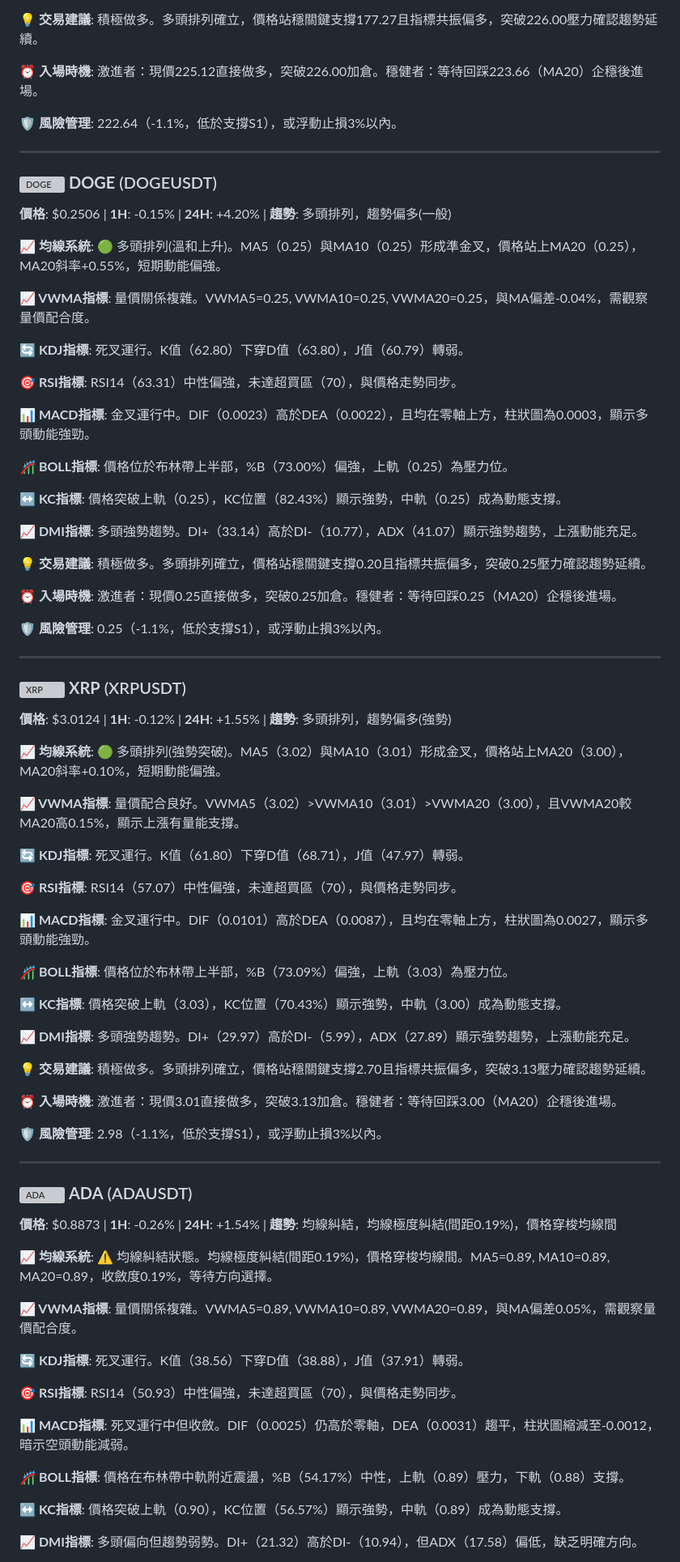
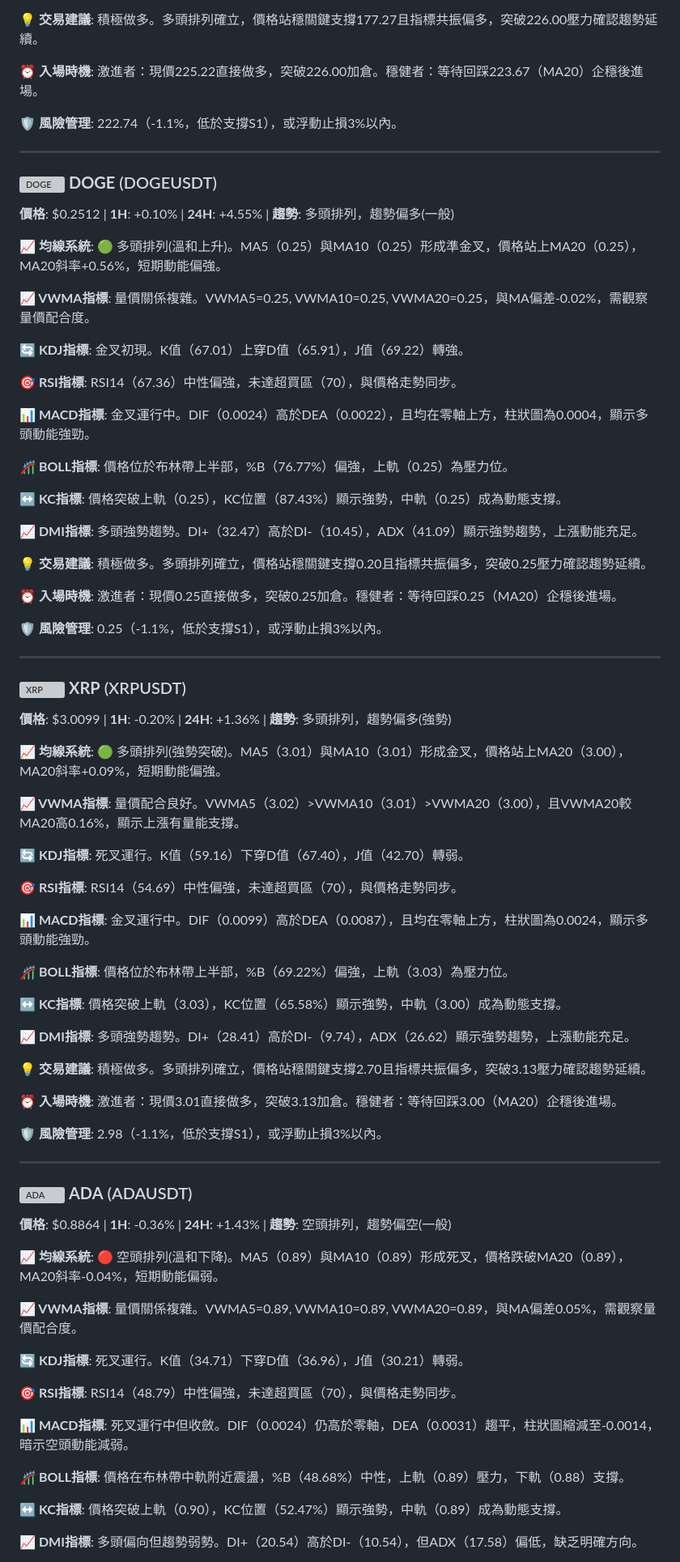
Before and after one commit to JacobHsu/py-binance-api, a Markdown page: README.md, the part around one of its changes. Shown at 81% size. GitHub-like rendering; grey boxes are pictures that could not be loaded.

```diff
--- a/README.md
+++ b/README.md
@@ -99,31 +99,31 @@
 
 **💡 交易建議**: 積極做多。多頭排列確立，價格站穩關鍵支撐177.27且指標共振偏多，突破226.00壓力確認趨勢延續。
 
-**⏰ 入場時機**: 激進者：現價225.12直接做多，突破226.00加倉。穩健者：等待回踩223.66（MA20）企穩後進場。
+**⏰ 入場時機**: 激進者：現價225.22直接做多，突破226.00加倉。穩健者：等待回踩223.67（MA20）企穩後進場。
 
-**🛡️ 風險管理**: 222.64（-1.1%，低於支撐S1），或浮動止損3%以內。
+**🛡️ 風險管理**: 222.74（-1.1%，低於支撐S1），或浮動止損3%以內。
 
 ---
 
 ### <img src="https://s3-symbol-logo.tradingview.com/crypto/XTVCDOGE--big.svg" width="16" height="16" alt="DOGE"> **DOGE** (DOGEUSDT)
 
-**價格**: $0.2506 | **1H**: -0.15% | **24H**: +4.20% | **趨勢**: 多頭排列，趨勢偏多(一般)
+**價格**: $0.2512 | **1H**: +0.10% | **24H**: +4.55% | **趨勢**: 多頭排列，趨勢偏多(一般)
 
-**📈 均線系統**: 🟢 多頭排列(溫和上升)。MA5（0.25）與MA10（0.25）形成準金叉，價格站上MA20（0.25），MA20斜率+0.55%，短期動能偏強。
+**📈 均線系統**: 🟢 多頭排列(溫和上升)。MA5（0.25）與MA10（0.25）形成準金叉，價格站上MA20（0.25），MA20斜率+0.56%，短期動能偏強。
 
-**📈 VWMA指標**: 量價關係複雜。VWMA5=0.25, VWMA10=0.25, VWMA20=0.25，與MA偏差-0.04%，需觀察量價配合度。
+**📈 VWMA指標**: 量價關係複雜。VWMA5=0.25, VWMA10=0.25, VWMA20=0.25，與MA偏差-0.02%，需觀察量價配合度。
 
-**🔄 KDJ指標**: 死叉運行。K值（62.80）下穿D值（63.80），J值（60.79）轉弱。
+**🔄 KDJ指標**: 金叉初現。K值（67.01）上穿D值（65.91），J值（69.22）轉強。
 
-**🎯 RSI指標**: RSI14（63.31）中性偏強，未達超買區（70），與價格走勢同步。
+**🎯 RSI指標**: RSI14（67.36）中性偏強，未達超買區（70），與價格走勢同步。
 
-**📊 MACD指標**: 金叉運行中。DIF（0.0023）高於DEA（0.0022），且均在零軸上方，柱狀圖為0.0003，顯示多頭動能強勁。
+**📊 MACD指標**: 金叉運行中。DIF（0.0024）高於DEA（0.0022），且均在零軸上方，柱狀圖為0.0004，顯示多頭動能強勁。
 
-**🎢 BOLL指標**: 價格位於布林帶上半部，%B（73.00%）偏強，上軌（0.25）為壓力位。
+**🎢 BOLL指標**: 價格位於布林帶上半部，%B（76.77%）偏強，上軌（0.25）為壓力位。
 
-**↔️ KC指標**: 價格突破上軌（0.25），KC位置（82.43%）顯示強勢，中軌（0.25）成為動態支撐。
+**↔️ KC指標**: 價格突破上軌（0.25），KC位置（87.43%）顯示強勢，中軌（0.25）成為動態支撐。
 
-**📈 DMI指標**: 多頭強勢趨勢。DI+（33.14）高於DI-（10.77），ADX（41.07）顯示強勢趨勢，上漲動能充足。
+**📈 DMI指標**: 多頭強勢趨勢。DI+（32.47）高於DI-（10.45），ADX（41.09）顯示強勢趨勢，上漲動能充足。
 
 **💡 交易建議**: 積極做多。多頭排列確立，價格站穩關鍵支撐0.20且指標共振偏多，突破0.25壓力確認趨勢延續。
 
@@ -135,23 +135,23 @@
 
 ### <img src="https://s3-symbol-logo.tradingview.com/crypto/XTVCXRP--big.svg" width="16" height="16" alt="XRP"> **XRP** (XRPUSDT)
 
-**價格**: $3.0124 | **1H**: -0.12% | **24H**: +1.55% | **趨勢**: 多頭排列，趨勢偏多(強勢)
+**價格**: $3.0099 | **1H**: -0.20% | **24H**: +1.36% | **趨勢**: 多頭排列，趨勢偏多(強勢)
 
-**📈 均線系統**: 🟢 多頭排列(強勢突破)。MA5（3.02）與MA10（3.01）形成金叉，價格站上MA20（3.00），MA20斜率+0.10%，短期動能偏強。
+**📈 均線系統**: 🟢 多頭排列(強勢突破)。MA5（3.01）與MA10（3.01）形成金叉，價格站上MA20（3.00），MA20斜率+0.09%，短期動能偏強。
 
-**📈 VWMA指標**: 量價配合良好。VWMA5（3.02）>VWMA10（3.01）>VWMA20（3.00），且VWMA20較MA20高0.15%，顯示上漲有量能支撐。
+**📈 VWMA指標**: 量價配合良好。VWMA5（3.02）>VWMA10（3.01）>VWMA20（3.00），且VWMA20較MA20高0.16%，顯示上漲有量能支撐。
 
-**🔄 KDJ指標**: 死叉運行。K值（61.80）下穿D值（68.71），J值（47.97）轉弱。
+**🔄 KDJ指標**: 死叉運行。K值（59.16）下穿D值（67.40），J值（42.70）轉弱。
 
-**🎯 RSI指標**: RSI14（57.07）中性偏強，未達超買區（70），與價格走勢同步。
+**🎯 RSI指標**: RSI14（54.69）中性偏強，未達超買區（70），與價格走勢同步。
 
-**📊 MACD指標**: 金叉運行中。DIF（0.0101）高於DEA（0.0087），且均在零軸上方，柱狀圖為0.0027，顯示多頭動能強勁。
+**📊 MACD指標**: 金叉運行中。DIF（0.0099）高於DEA（0.0087），且均在零軸上方，柱狀圖為0.0024，顯示多頭動能強勁。
 
-**🎢 BOLL指標**: 價格位於布林帶上半部，%B（73.09%）偏強，上軌（3.03）為壓力位。
+**🎢 BOLL指標**: 價格位於布林帶上半部，%B（69.22%）偏強，上軌（3.03）為壓力位。
 
-**↔️ KC指標**: 價格突破上軌（3.03），KC位置（70.43%）顯示強勢，中軌（3.00）成為動態支撐。
+**↔️ KC指標**: 價格突破上軌（3.03），KC位置（65.58%）顯示強勢，中軌（3.00）成為動態支撐。
 
-**📈 DMI指標**: 多頭強勢趨勢。DI+（29.97）高於DI-（5.99），ADX（27.89）顯示強勢趨勢，上漲動能充足。
+**📈 DMI指標**: 多頭強勢趨勢。DI+（28.41）高於DI-（9.74），ADX（26.62）顯示強勢趨勢，上漲動能充足。
 
 **💡 交易建議**: 積極做多。多頭排列確立，價格站穩關鍵支撐2.70且指標共振偏多，突破3.13壓力確認趨勢延續。
 
@@ -163,21 +163,21 @@
 
 ### <img src="https://s3-symbol-logo.tradingview.com/crypto/XTVCADA--big.svg" width="16" height="16" alt="ADA"> **ADA** (ADAUSDT)
 
-**價格**: $0.8873 | **1H**: -0.26% | **24H**: +1.54% | **趨勢**: 均線糾結，均線極度糾結(間距0.19%)，價格穿梭均線間
+**價格**: $0.8864 | **1H**: -0.36% | **24H**: +1.43% | **趨勢**: 空頭排列，趨勢偏空(一般)
 
-**📈 均線系統**: ⚠️ 均線糾結狀態。均線極度糾結(間距0.19%)，價格穿梭均線間。MA5=0.89, MA10=0.89, MA20=0.89，收斂度0.19%，等待方向選擇。
+**📈 均線系統**: 🔴 空頭排列(溫和下降)。MA5（0.89）與MA10（0.89）形成死叉，價格跌破MA20（0.89），MA20斜率-0.04%，短期動能偏弱。
 
 **📈 VWMA指標**: 量價關係複雜。VWMA5=0.89, VWMA10=0.89, VWMA20=0.89，與MA偏差0.05%，需觀察量價配合度。
 
-**🔄 KDJ指標**: 死叉運行。K值（38.56）下穿D值（38.88），J值（37.91）轉弱。
+**🔄 KDJ指標**: 死叉運行。K值（34.71）下穿D值（36.96），J值（30.21）轉弱。
 
-**🎯 RSI指標**: RSI14（50.93）中性偏強，未達超買區（70），與價格走勢同步。
+**🎯 RSI指標**: RSI14（48.79）中性偏強，未達超買區（70），與價格走勢同步。
 
-**📊 MACD指標**: 死叉運行中但收斂。DIF（0.0025）仍高於零軸，DEA（0.0031）趨平，柱狀圖縮減至-0.0012，暗示空頭動能減弱。
+**📊 MACD指標**: 死叉運行中但收斂。DIF（0.0024）仍高於零軸，DEA（0.0031）趨平，柱狀圖縮減至-0.0014，暗示空頭動能減弱。
 
-**🎢 BOLL指標**: 價格在布林帶中軌附近震盪，%B（54.17%）中性，上軌（0.89）壓力，下軌（0.88）支撐。
+**🎢 BOLL指標**: 價格在布林帶中軌附近震盪，%B（48.68%）中性，上軌（0.89）壓力，下軌（0.88）支撐。
 
-**↔️ KC指標**: 價格突破上軌（0.90），KC位置（56.57%）顯示強勢，中軌（0.89）成為動態支撐。
+**↔️ KC指標**: 價格突破上軌（0.90），KC位置（52.47%）顯示強勢，中軌（0.89）成為動態支撐。
 
-**📈 DMI指標**: 多頭偏向但趨勢弱勢。DI+（21.32）高於DI-（10.94），但ADX（17.58）偏低，缺乏明確方向。
+**📈 DMI指標**: 多頭偏向但趨勢弱勢。DI+（20.54）高於DI-（10.54），但ADX（17.58）偏低，缺乏明確方向。
 
```
Also changed, not shown: other parts of README.md (+47 -47 lines).
